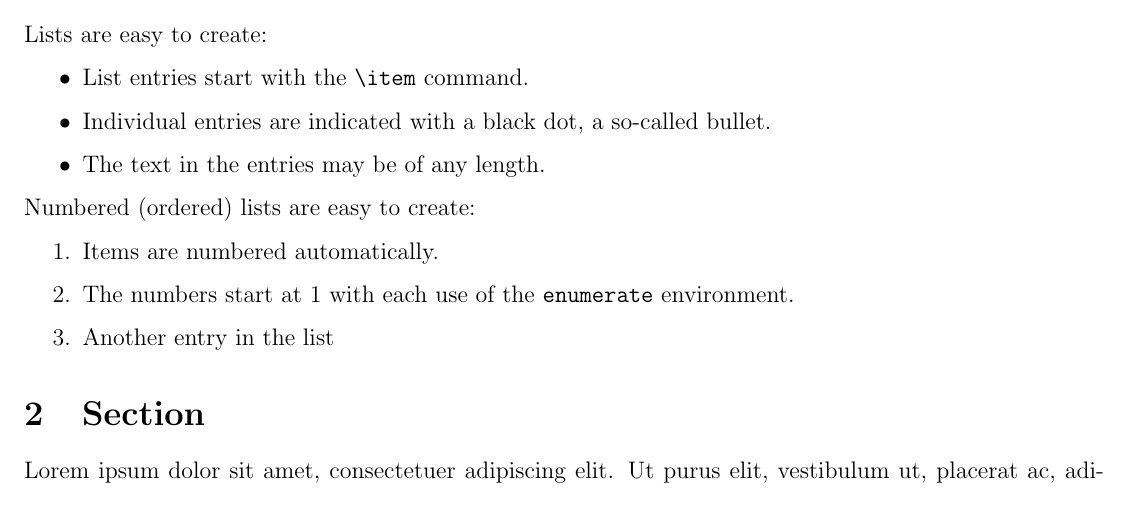
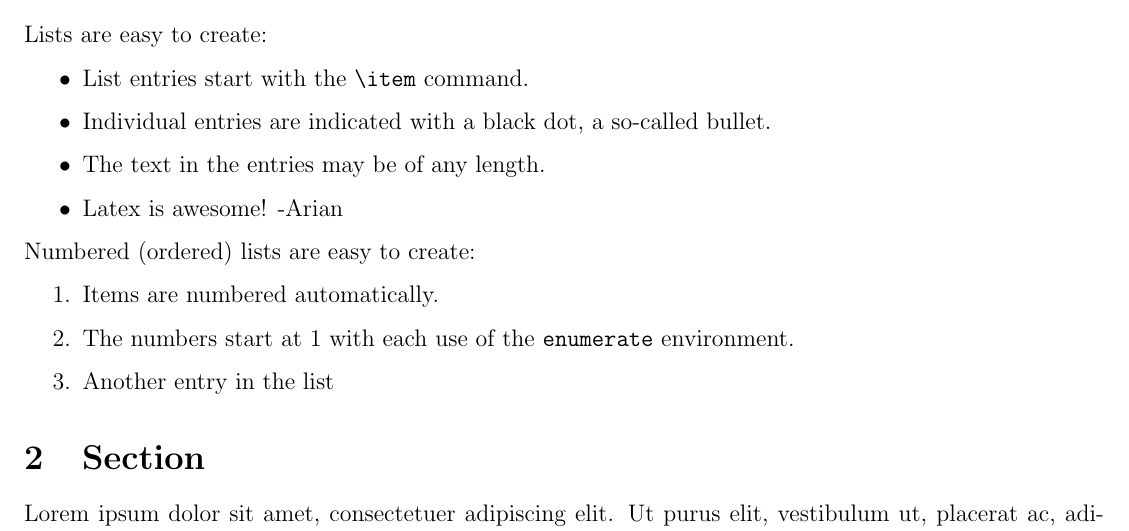
Before and after one commit to BitTheoryProject/eecs4314-reports, a LaTeX paper (tutorial/report.tex): part of page 5 of 6, cut so that both start at the same text. Compiled offline with pdfLaTeX.

Commit message:
Added 'Latex is awesome' as a list item in Tutorial

```diff
--- a/tutorial/report.tex
+++ b/tutorial/report.tex
@@ -225,6 +225,7 @@ Lists are easy to create:
 	\item List entries start with the \verb|\item| command.
 	\item Individual entries are indicated with a black dot, a so-called bullet.
 	\item The text in the entries may be of any length.
+	\item Latex is awesome! -Arian
 \end{itemize}
 Numbered (ordered) lists are easy to create:
 \begin{enumerate}
```
Also changed, not shown: tutorial/report.pdf.
